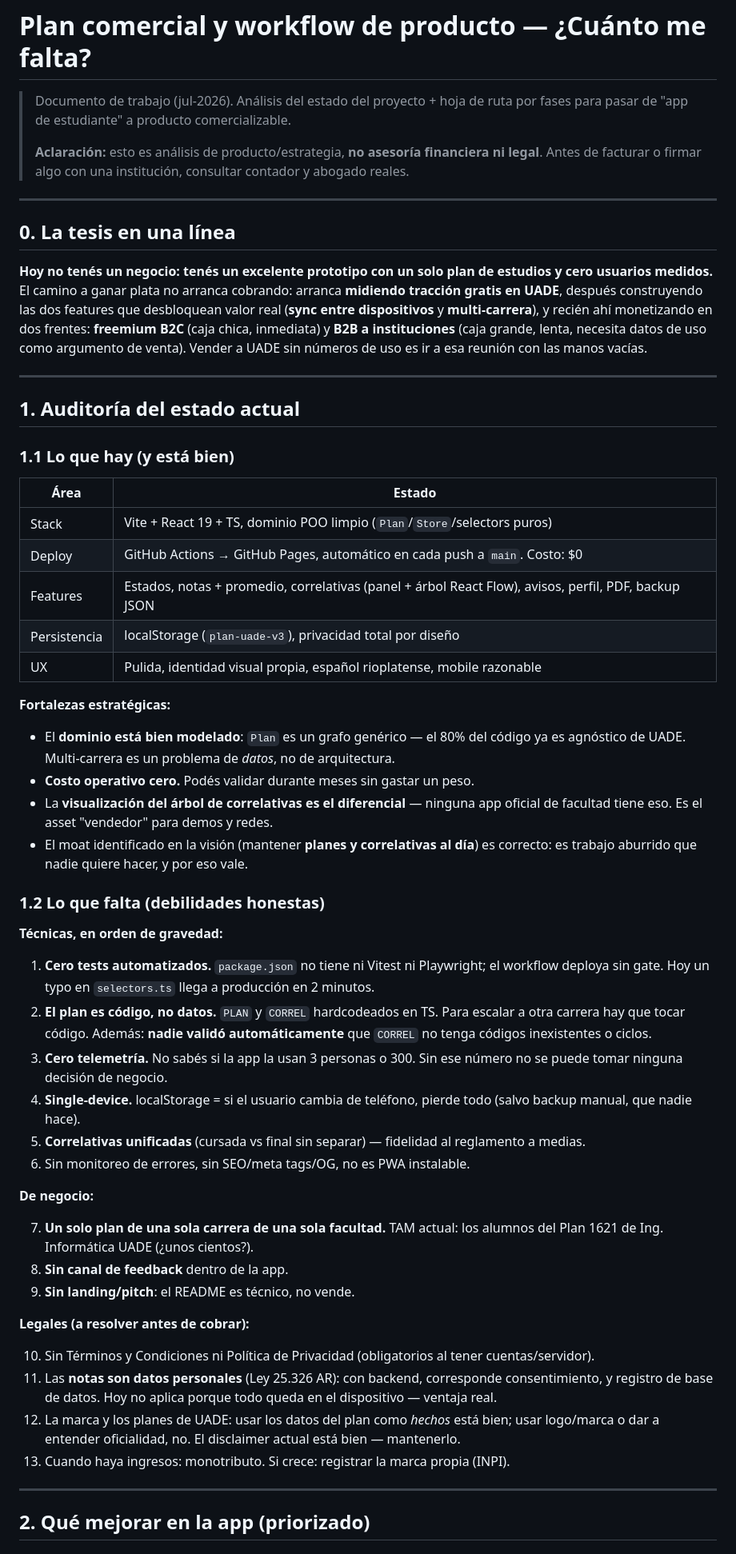
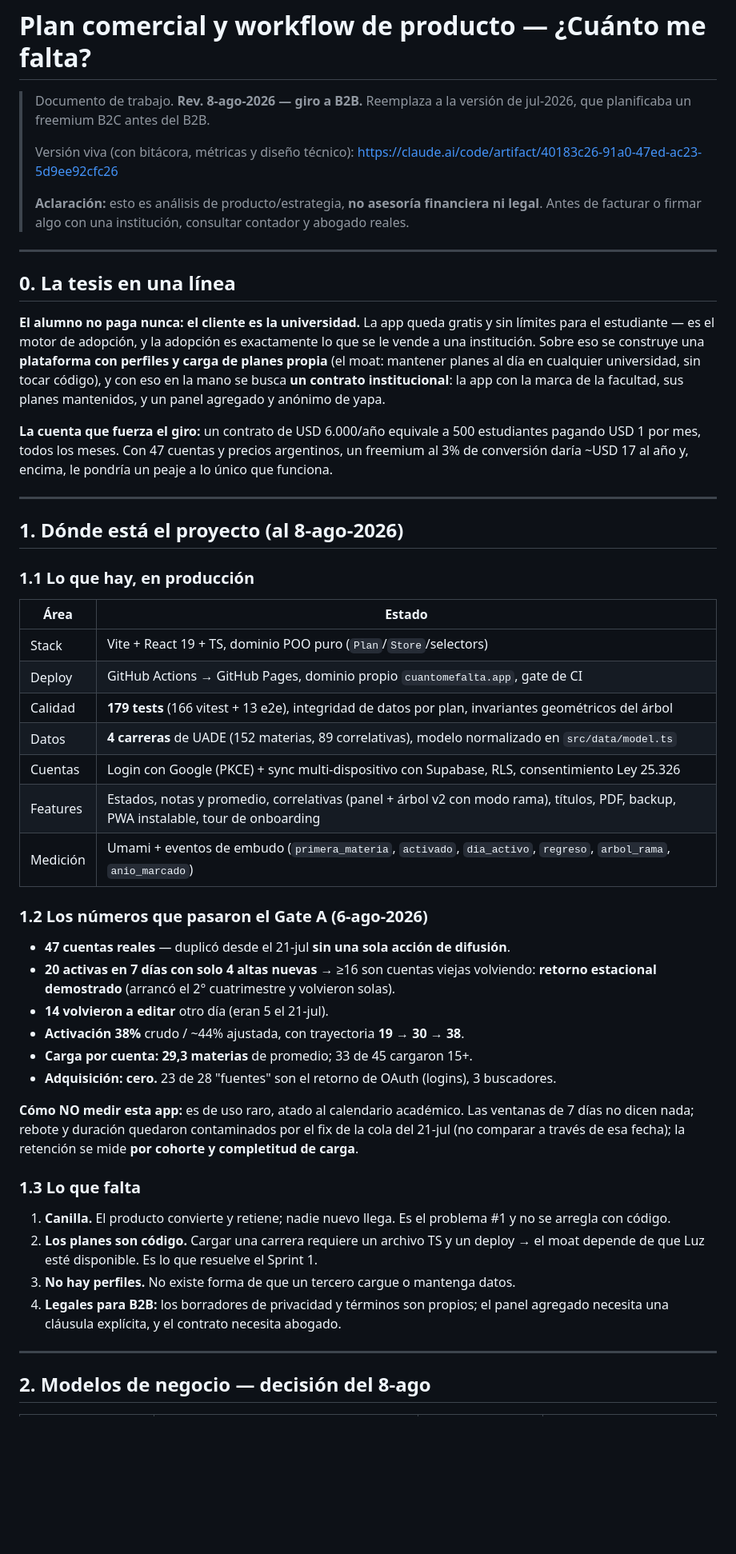
Before and after one commit to luzzaragoza/cuanto-me-falta, a Markdown page: docs/PLAN_COMERCIAL.md, the part around one of its changes. Shown at 80% size. Drawn GitHub-style; blank space fills up the shorter version.

```diff
--- a/docs/PLAN_COMERCIAL.md
+++ b/docs/PLAN_COMERCIAL.md
@@ -1,7 +1,10 @@
 # Plan comercial y workflow de producto — ¿Cuánto me falta?
 
-> Documento de trabajo (jul-2026). Análisis del estado del proyecto + hoja de ruta por fases
-> para pasar de "app de estudiante" a producto comercializable.
+> Documento de trabajo. **Rev. 8-ago-2026 — giro a B2B.** Reemplaza a la versión de jul-2026,
+> que planificaba un freemium B2C antes del B2B.
+>
+> Versión viva (con bitácora, métricas y diseño técnico):
+> https://claude.ai/code/artifact/40183c26-91a0-47ed-ac23-5d9ee92cfc26
 >
 > **Aclaración:** esto es análisis de producto/estrategia, **no asesoría financiera ni legal**.
 > Antes de facturar o firmar algo con una institución, consultar contador y abogado reales.
@@ -10,70 +13,58 @@
 
 ## 0. La tesis en una línea
 
-**Hoy no tenés un negocio: tenés un excelente prototipo con un solo plan de estudios y cero
-usuarios medidos.** El camino a ganar plata no arranca cobrando: arranca **midiendo tracción
-gratis en UADE**, después construyendo las dos features que desbloquean valor real (**sync entre
-dispositivos** y **multi-carrera**), y recién ahí monetizando en dos frentes: **freemium B2C**
-(caja chica, inmediata) y **B2B a instituciones** (caja grande, lenta, necesita datos de uso
-como argumento de venta). Vender a UADE sin números de uso es ir a esa reunión con las manos
-vacías.
+**El alumno no paga nunca: el cliente es la universidad.** La app queda gratis y sin límites
+para el estudiante — es el motor de adopción, y la adopción es exactamente lo que se le vende a
+una institución. Sobre eso se construye una **plataforma con perfiles y carga de planes propia**
+(el moat: mantener planes al día en cualquier universidad, sin tocar código), y con eso en la
+mano se busca **un contrato institucional**: la app con la marca de la facultad, sus planes
+mantenidos, y un panel agregado y anónimo de yapa.
+
+**La cuenta que fuerza el giro:** un contrato de USD 6.000/año equivale a 500 estudiantes
+pagando USD 1 por mes, todos los meses. Con 47 cuentas y precios argentinos, un freemium al 3%
+de conversión daría ~USD 17 al año y, encima, le pondría un peaje a lo único que funciona.
 
 ---
 
-## 1. Auditoría del estado actual
+## 1. Dónde está el proyecto (al 8-ago-2026)
 
-### 1.1 Lo que hay (y está bien)
+### 1.1 Lo que hay, en producción
 
 | Área | Estado |
 |---|---|
-| Stack | Vite + React 19 + TS, dominio POO limpio (`Plan`/`Store`/selectors puros) |
-| Deploy | GitHub Actions → GitHub Pages, automático en cada push a `main`. Costo: $0 |
-| Features | Estados, notas + promedio, correlativas (panel + árbol React Flow), avisos, perfil, PDF, backup JSON |
-| Persistencia | localStorage (`plan-uade-v3`), privacidad total por diseño |
-| UX | Pulida, identidad visual propia, español rioplatense, mobile razonable |
+| Stack | Vite + React 19 + TS, dominio POO puro (`Plan`/`Store`/selectors) |
+| Deploy | GitHub Actions → GitHub Pages, dominio propio `cuantomefalta.app`, gate de CI |
+| Calidad | **179 tests** (166 vitest + 13 e2e), integridad de datos por plan, invariantes geométricos del árbol |
+| Datos | **4 carreras** de UADE (152 materias, 89 correlativas), modelo normalizado en `src/data/model.ts` |
+| Cuentas | Login con Google (PKCE) + sync multi-dispositivo con Supabase, RLS, consentimiento Ley 25.326 |
+| Features | Estados, notas y promedio, correlativas (panel + árbol v2 con modo rama), títulos, PDF, backup, PWA instalable, tour de onboarding |
+| Medición | Umami + eventos de embudo (`primera_materia`, `activado`, `dia_activo`, `regreso`, `arbol_rama`, `anio_marcado`) |
 
-**Fortalezas estratégicas:**
-- El **dominio está bien modelado**: `Plan` es un grafo genérico — el 80% del código ya es
-  agnóstico de UADE. Multi-carrera es un problema de *datos*, no de arquitectura.
-- **Costo operativo cero.** Podés validar durante meses sin gastar un peso.
-- La **visualización del árbol de correlativas es el diferencial** — ninguna app oficial de
-  facultad tiene eso. Es el asset "vendedor" para demos y redes.
-- El moat identificado en la visión (mantener **planes y correlativas al día**) es correcto:
-  es trabajo aburrido que nadie quiere hacer, y por eso vale.
+### 1.2 Los números que pasaron el Gate A (6-ago-2026)
 
-### 1.2 Lo que falta (debilidades honestas)
+- **47 cuentas reales** — duplicó desde el 21-jul **sin una sola acción de difusión**.
+- **20 activas en 7 días con solo 4 altas nuevas** → ≥16 son cuentas viejas volviendo:
+  **retorno estacional demostrado** (arrancó el 2° cuatrimestre y volvieron solas).
+- **14 volvieron a editar** otro día (eran 5 el 21-jul).
+- **Activación 38%** crudo / ~44% ajustada, con trayectoria **19 → 30 → 38**.
+- **Carga por cuenta: 29,3 materias** de promedio; 33 de 45 cargaron 15+.
+- **Adquisición: cero.** 23 de 28 "fuentes" son el retorno de OAuth (logins), 3 buscadores.
 
-**Técnicas, en orden de gravedad:**
+**Cómo NO medir esta app:** es de uso raro, atado al calendario académico. Las ventanas de 7
+días no dicen nada; rebote y duración quedaron contaminados por el fix de la cola del 21-jul (no
+comparar a través de esa fecha); la retención se mide **por cohorte y completitud de carga**.
 
-1. **Cero tests automatizados.** `package.json` no tiene ni Vitest ni Playwright; el workflow
-   deploya sin gate. Hoy un typo en `selectors.ts` llega a producción en 2 minutos.
-2. **El plan es código, no datos.** `PLAN` y `CORREL` hardcodeados en TS. Para escalar a otra
-   carrera hay que tocar código. Además: **nadie validó automáticamente** que `CORREL` no tenga
-   códigos inexistentes o ciclos.
-3. **Cero telemetría.** No sabés si la app la usan 3 personas o 300. Sin ese número no se puede
-   tomar ninguna decisión de negocio.
-4. **Single-device.** localStorage = si el usuario cambia de teléfono, pierde todo (salvo backup
-   manual, que nadie hace).
-5. **Correlativas unificadas** (cursada vs final sin separar) — fidelidad al reglamento a medias.
-6. Sin monitoreo de errores, sin SEO/meta tags/OG, no es PWA instalable.
+### 1.3 Lo que falta
 
-**De negocio:**
-
-7. **Un solo plan de una sola carrera de una sola facultad.** TAM actual: los alumnos del
-   Plan 1621 de Ing. Informática UADE (¿unos cientos?).
-8. **Sin canal de feedback** dentro de la app.
-9. **Sin landing/pitch**: el README es técnico, no vende.
-
-**Legales (a resolver antes de cobrar):**
-
-10. Sin Términos y Condiciones ni Política de Privacidad (obligatorios al tener cuentas/servidor).
-11. Las **notas son datos personales** (Ley 25.326 AR): con backend, corresponde consentimiento,
-    y registro de base de datos. Hoy no aplica porque todo queda en el dispositivo — ventaja real.
-12. La marca y los planes de UADE: usar los datos del plan como *hechos* está bien; usar
-    logo/marca o dar a entender oficialidad, no. El disclaimer actual está bien — mantenerlo.
-13. Cuando haya ingresos: monotributo. Si crece: registrar la marca propia (INPI).
+1. **Canilla.** El producto convierte y retiene; nadie nuevo llega. Es el problema #1 y no se
+   arregla con código.
+2. **Los planes son código.** Cargar una carrera requiere un archivo TS y un deploy → el moat
+   depende de que Luz esté disponible. Es lo que resuelve el Sprint 1.
+3. **No hay perfiles.** No existe forma de que un tercero cargue o mantenga datos.
+4. **Legales para B2B:** los borradores de privacidad y términos son propios; el panel agregado
+   necesita una cláusula explícita, y el contrato necesita abogado.
 
 ---
 
-## 2. Qué mejorar en la app (priorizado)
+## 2. Modelos de negocio — decisión del 8-ago
 
```
Also changed, not shown: other parts of docs/PLAN_COMERCIAL.md (+153 -168 lines).
